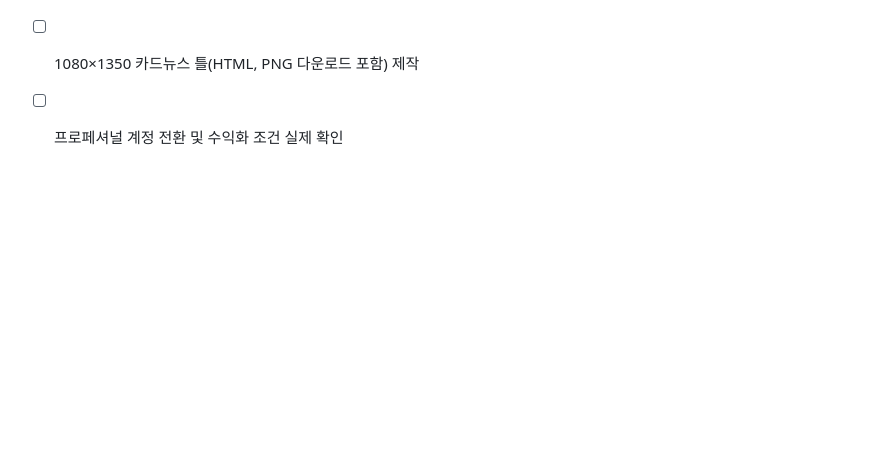
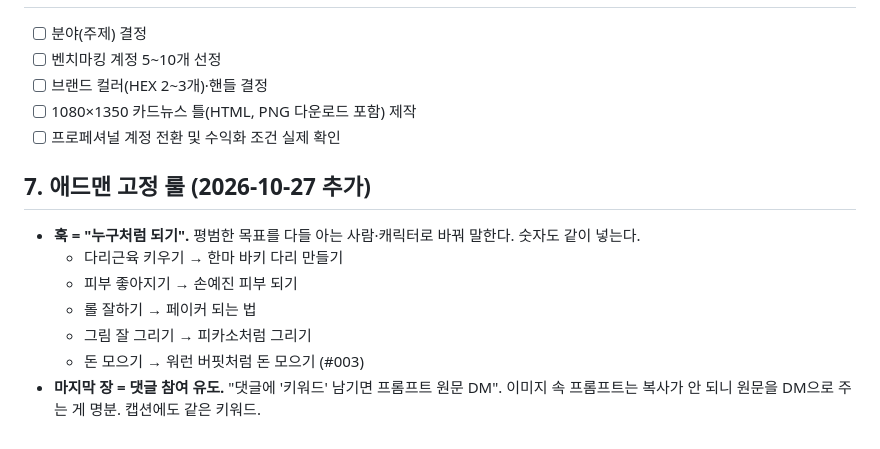
Before and after one commit to scalplabs/Sclaplab, a Markdown page: docs/cardnews-playbook.md, the part around the change. GitHub-like rendering; blank space fills up the shorter version.

```diff
--- a/docs/cardnews-playbook.md
+++ b/docs/cardnews-playbook.md
@@ -222,3 +222,13 @@
 - [ ] 브랜드 컬러(HEX 2~3개)·핸들 결정
 - [ ] 1080×1350 카드뉴스 틀(HTML, PNG 다운로드 포함) 제작
 - [ ] 프로페셔널 계정 전환 및 수익화 조건 실제 확인
+
+## 7. 애드맨 고정 룰 (2026-10-27 추가)
+
+- **훅 = "누구처럼 되기".** 평범한 목표를 다들 아는 사람·캐릭터로 바꿔 말한다. 숫자도 같이 넣는다.
+  - 다리근육 키우기 → 한마 바키 다리 만들기
+  - 피부 좋아지기 → 손예진 피부 되기
+  - 롤 잘하기 → 페이커 되는 법
+  - 그림 잘 그리기 → 피카소처럼 그리기
+  - 돈 모으기 → 워런 버핏처럼 돈 모으기 (#003)
+- **마지막 장 = 댓글 참여 유도.** "댓글에 '키워드' 남기면 프롬프트 원문 DM". 이미지 속 프롬프트는 복사가 안 되니 원문을 DM으로 주는 게 명분. 캡션에도 같은 키워드.
```
Also changed, not shown: docs/cardnews-chat-prompt.md (+11 -6 lines).
